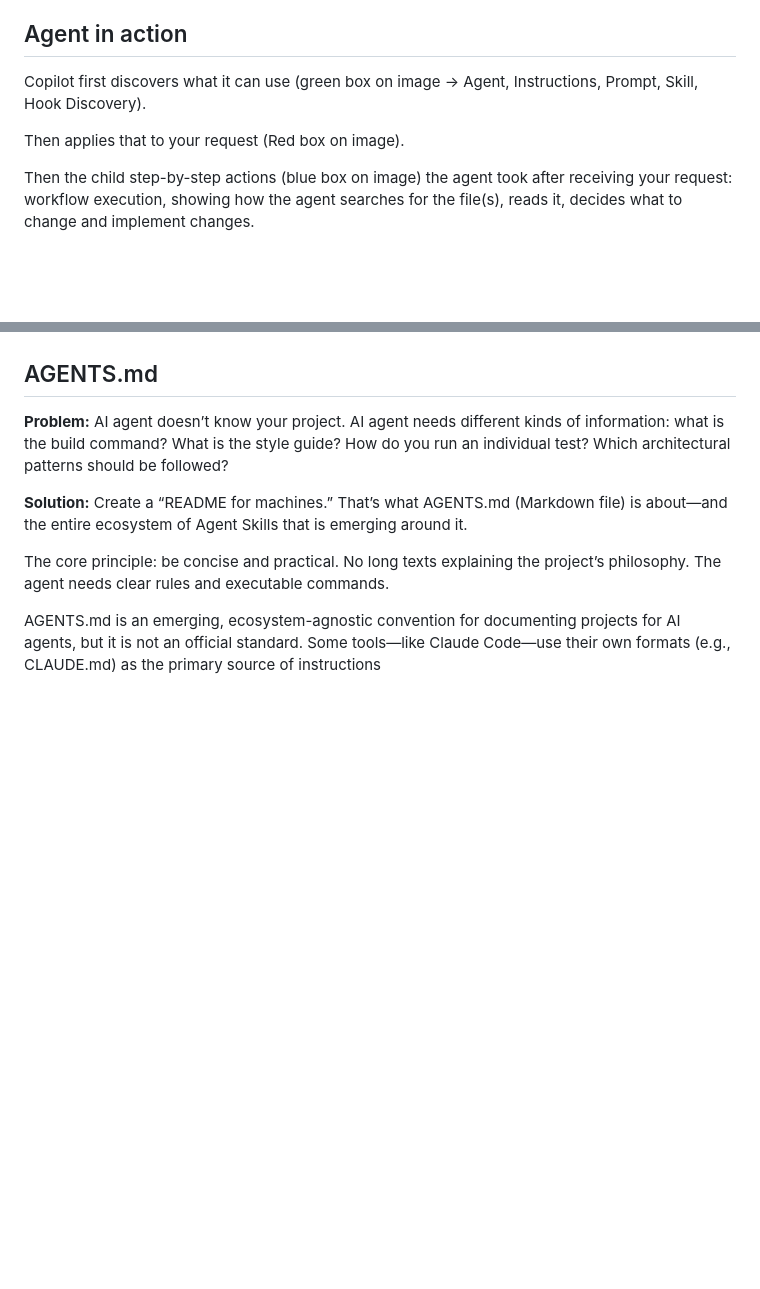
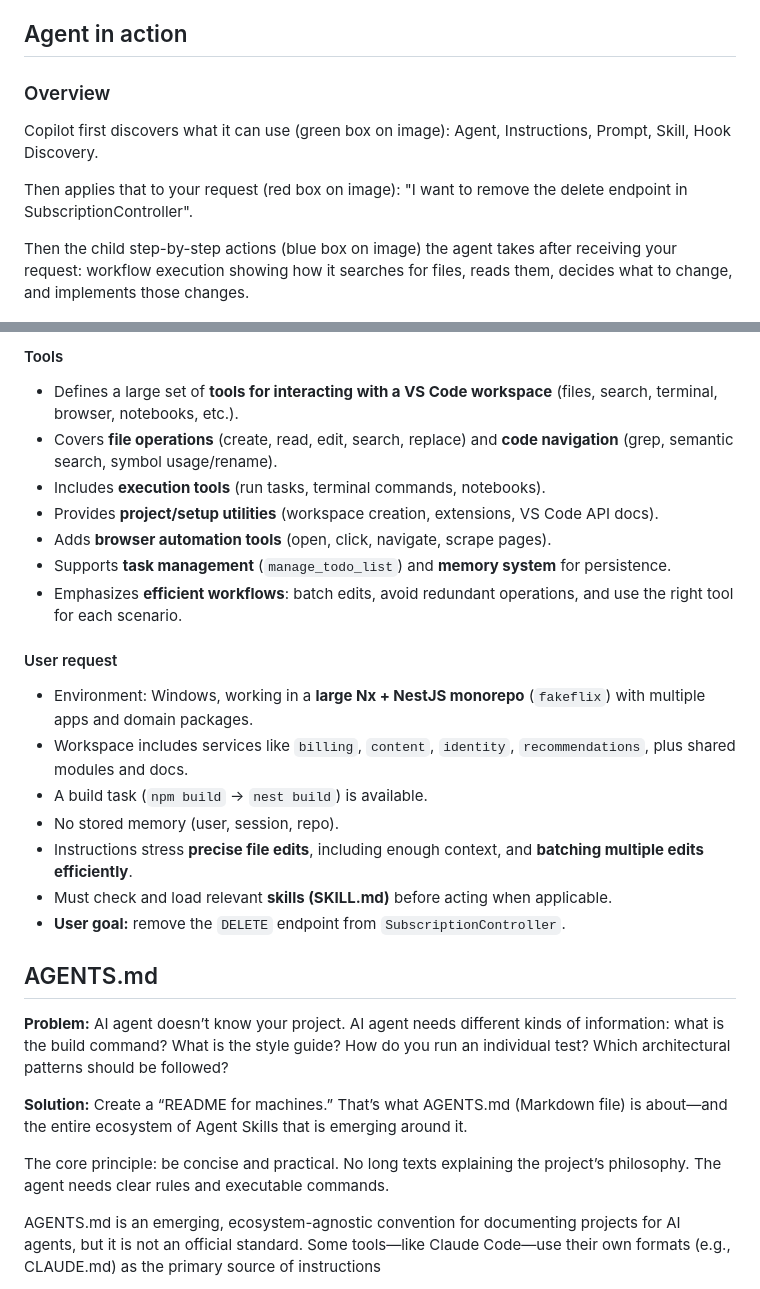
Before and after one commit to RobertoFreireDev/AI-First-Dev, a Markdown page: README.md, 2 parts joined by grey strips. GitHub-like rendering; blank space fills up the shorter version.

```diff
--- a/README.md
+++ b/README.md
@@ -4,11 +4,13 @@ AI-first development is a paradigm where artificial intelligence is the core dri
 
 ## Agent in action
 
-Copilot first discovers what it can use (green box on image → Agent, Instructions, Prompt, Skill, Hook Discovery).
+### Overview
 
-Then applies that to your request (Red box on image).
+Copilot first discovers what it can use (green box on image): Agent, Instructions, Prompt, Skill, Hook Discovery.
 
-Then the child step-by-step actions (blue box on image) the agent took after receiving your request: workflow execution, showing how the agent searches for the file(s), reads it, decides what to change and implement changes.
+Then applies that to your request (red box on image): "I want to remove the delete endpoint in SubscriptionController".
+
+Then the child step-by-step actions (blue box on image) the agent takes after receiving your request: workflow execution showing how it searches for files, reads them, decides what to change, and implements those changes.
 
 <p align="center">
   <img src="./imagens/agentinaction1.png?raw=true">
@@ -17,3 +53,22 @@ Then the child step-by-step actions (blue box on image) the agent took after rec
+#### Tools
+
+* Defines a large set of **tools for interacting with a VS Code workspace** (files, search, terminal, browser, notebooks, etc.).
+* Covers **file operations** (create, read, edit, search, replace) and **code navigation** (grep, semantic search, symbol usage/rename).
+* Includes **execution tools** (run tasks, terminal commands, notebooks).
+* Provides **project/setup utilities** (workspace creation, extensions, VS Code API docs).
+* Adds **browser automation tools** (open, click, navigate, scrape pages).
+* Supports **task management** (`manage_todo_list`) and **memory system** for persistence.
+* Emphasizes **efficient workflows**: batch edits, avoid redundant operations, and use the right tool for each scenario.
+
+#### User request
+
+* Environment: Windows, working in a **large Nx + NestJS monorepo** (`fakeflix`) with multiple apps and domain packages.
+* Workspace includes services like `billing`, `content`, `identity`, `recommendations`, plus shared modules and docs.
+* A build task (`npm build` → `nest build`) is available.
+* No stored memory (user, session, repo).
+* Instructions stress **precise file edits**, including enough context, and **batching multiple edits efficiently**.
+* Must check and load relevant **skills (SKILL.md)** before acting when applicable.
+* **User goal:** remove the `DELETE` endpoint from `SubscriptionController`.
 
 ## AGENTS.md
 
```
Also changed, not shown: other parts of README.md (+34 -0 lines), imagens/agentinaction2.png (added).
